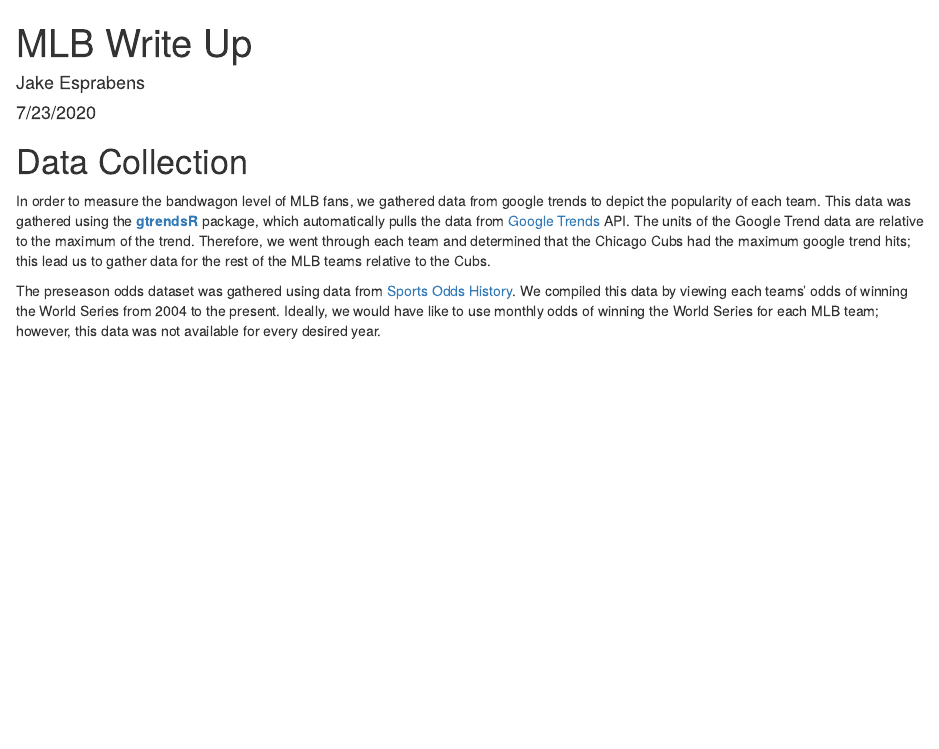
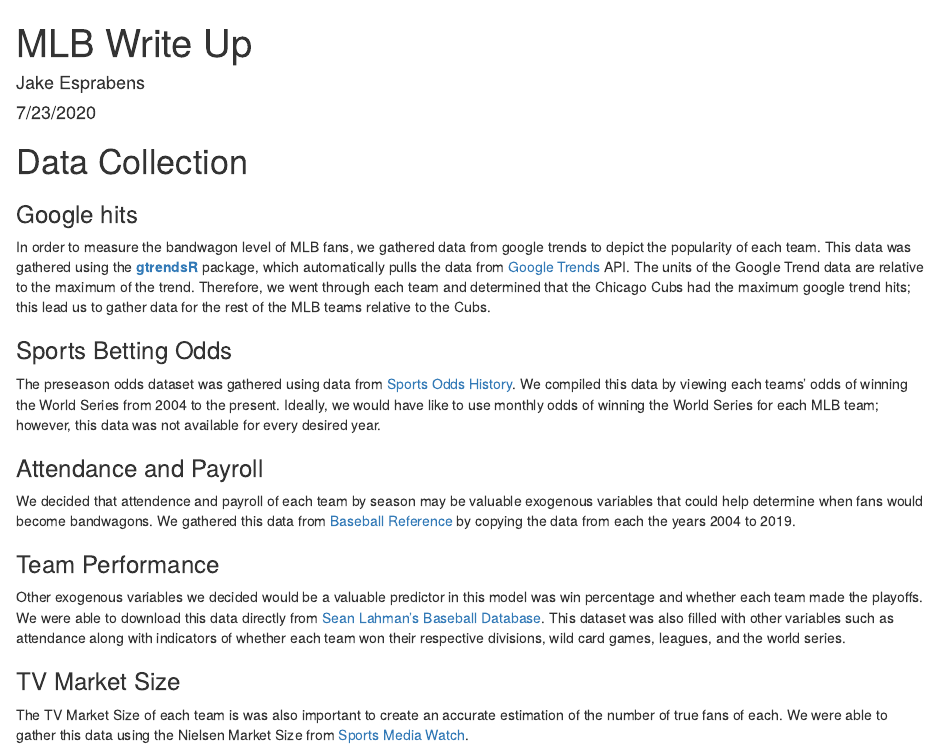
Before and after one commit to jesprabens/MLB-fan-support, an R Markdown document (Write_Up.Rmd): the page in a window 1100 px wide, from its top. Rendered offline with R 4.5, knitr and Pandoc, with nearby package versions.

Commit message:
Updated Write Up

```diff
--- a/Write_Up.Rmd
+++ b/Write_Up.Rmd
@@ -11,6 +11,17 @@ knitr::opts_chunk$set(echo = TRUE)
 
 # Data Collection
 
+### Google hits
 In order to measure the bandwagon level of MLB fans, we gathered data from google trends to depict the popularity of each team.  This data was gathered using the [**gtrendsR**](https://cran.r-project.org/web/packages/gtrendsR/gtrendsR.pdf) package, which automatically pulls the data from [Google Trends](https://trends.google.com/trends/?geo=US) API.  The units of the Google Trend data are relative to the maximum of the trend.  Therefore, we went through each team and determined that the Chicago Cubs had the maximum google trend hits; this lead us to gather data for the rest of the MLB teams relative to the Cubs.
 
+### Sports Betting Odds
 The preseason odds dataset was gathered using data from [Sports Odds History](https://www.sportsoddshistory.com/mlb-odds/).  We compiled this data by viewing each teams' odds of winning the World Series from 2004 to the present.  Ideally, we would have like to use monthly odds of winning the World Series for each MLB team; however, this data was not available for every desired year.
+
+### Attendance and Payroll
+We decided that attendence and payroll of each team by season may be valuable exogenous variables that could help determine when fans would become bandwagons.  We gathered this data from [Baseball Reference](https://www.baseball-reference.com/leagues/MLB/2019-misc.shtml) by copying the data from each the years 2004 to 2019.
+
+### Team Performance
+Other exogenous variables we decided would be a valuable predictor in this model was win percentage and whether each team made the playoffs.  We were able to download this data directly from [Sean Lahman's Baseball Database](http://www.seanlahman.com/baseball-archive/statistics/).  This dataset was also filled with other variables such as attendance along with indicators of whether each team won their respective divisions, wild card games, leagues, and the world series.
+
+### TV Market Size
+The TV Market Size of each team is was also important to create an accurate estimation of the number of true fans of each.  We were able to gather this data using the Nielsen Market Size from [Sports Media Watch](https://www.sportsmediawatch.com/nba-market-size-nfl-mlb-nhl-nielsen-ratings/).
```
Also changed, not shown: Model_Build.Rmd (+1 -1 lines).
